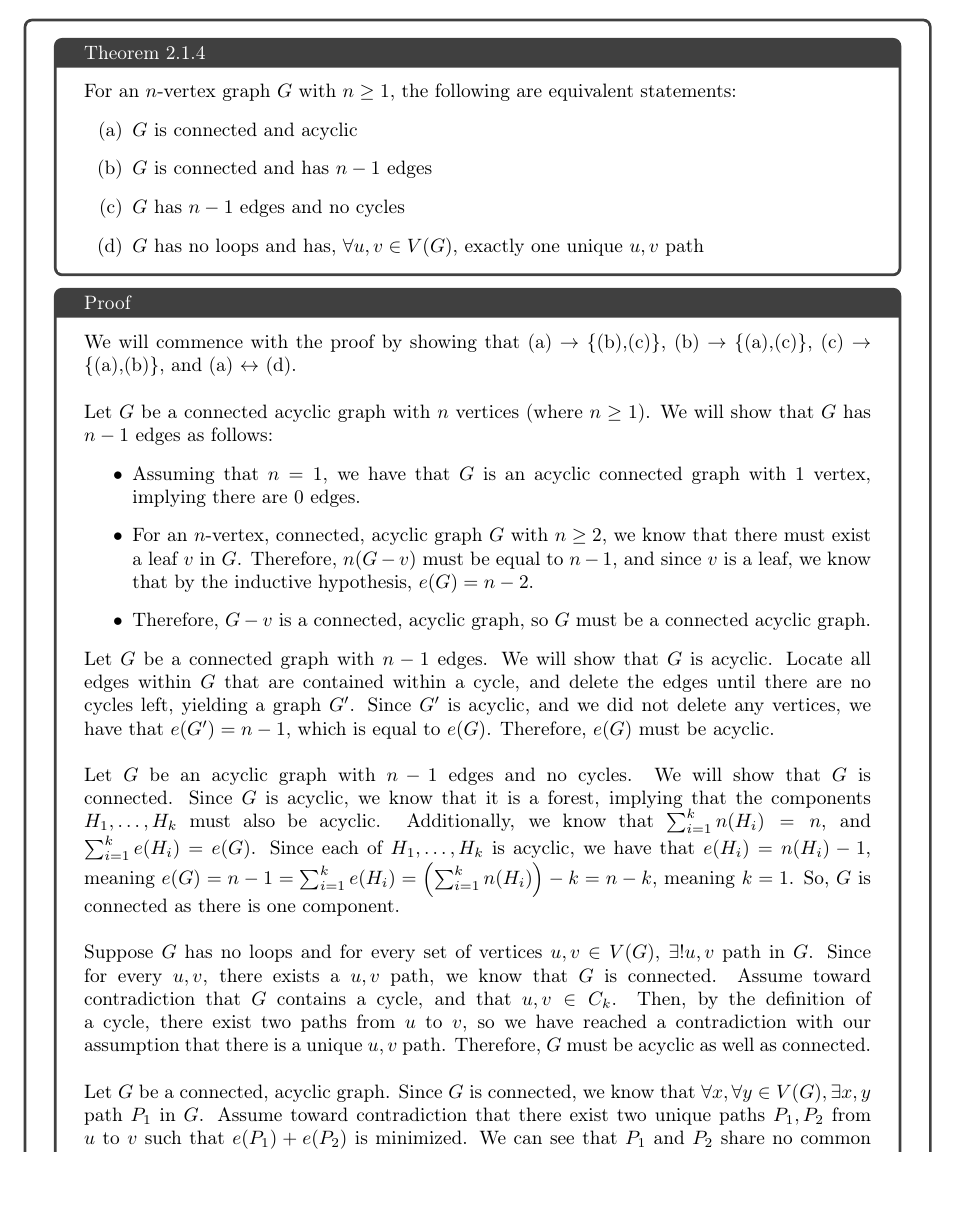
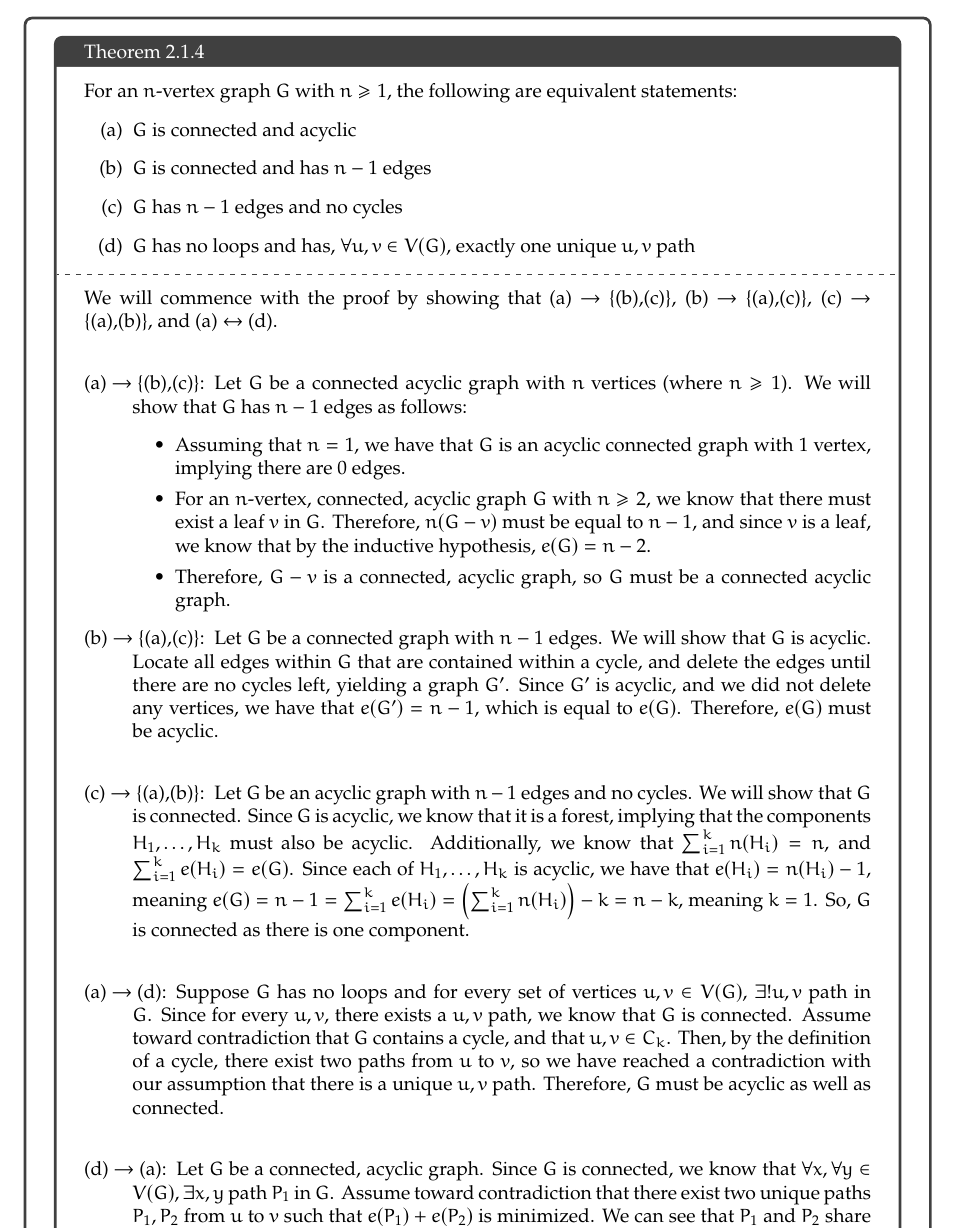
Before and after one commit to ai-bearing/ai-bearing1.github.io, a LaTeX problem sheet (docs/Classes_and_Homework/College/Y2S2, Math 382/midterm review/midterm_1_review.tex): part of page 12 of 14, cut so that both start at the same text, the shorter picture padded with empty space. Compiled offline with pdfLaTeX.

Commit message:
font change + some edits

```diff
--- a/docs/Classes_and_Homework/College/Y2S2, Math 382/midterm review/midterm_1_review.tex
+++ b/docs/Classes_and_Homework/College/Y2S2, Math 382/midterm review/midterm_1_review.tex
@@ -7,6 +7,7 @@
 %font setup
 %
 %\usepackage[light,math]{anttor}
+\usepackage{newpxtext,eulerpx}
 \usepackage[T1]{fontenc}
 \usepackage[utf8]{inputenc}
 
@@ -455,24 +456,25 @@
       \item $G$ has $n-1$ edges and no cycles
       \item $G$ has no loops and has, $\forall u,v\in V(G)$, exactly one unique $u,v$ path
     \end{enumerate}
-  \end{problem}
-  \begin{problem}{Proof}
+    \tcblower
     We will commence with the proof by showing that (a) $\rightarrow$ \{(b),(c)\}, (b) $\rightarrow$ \{(a),(c)\}, (c) $\rightarrow$ \{(a),(b)\}, and (a) $\leftrightarrow$ (d).\\
-
-      Let $G$ be a connected acyclic graph with $n$ vertices (where $n\geq 1$). We will show that $G$ has $n-1$ edges as follows:
+    \begin{description}[font=\normalfont]
+      \item[(a) $\rightarrow$ \{(b),(c)\}:] Let $G$ be a connected acyclic graph with $n$ vertices (where $n\geq 1$). We will show that $G$ has $n-1$ edges as follows:
       \begin{itemize}
         \item Assuming that $n = 1$, we have that $G$ is an acyclic connected graph with $1$ vertex, implying there are $0$ edges.
         \item For an $n$-vertex, connected, acyclic graph $G$ with $n\geq 2$, we know that there must exist a leaf $v$ in $G$. Therefore, $n(G-v)$ must be equal to $n-1$, and since $v$ is a leaf, we know that by the inductive hypothesis, $e(G) = n-2$.
         \item Therefore, $G-v$ is a connected, acyclic graph, so $G$ must be a connected acyclic graph.
       \end{itemize}
 
+    \item[(b) $\rightarrow$ \{(a),(c)\}:]
       Let $G$ be a connected graph with $n-1$ edges. We will show that $G$ is acyclic. Locate all edges within $G$ that are contained within a cycle, and delete the edges until there are no cycles left, yielding a graph $G'$. Since $G'$ is acyclic, and we did not delete any vertices, we have that $e(G') = n-1$, which is equal to $e(G)$. Therefore, $e(G)$ must be acyclic.\\
-
+    \item[(c) $\rightarrow$ \{(a),(b)\}:]
       Let $G$ be an acyclic graph with $n-1$ edges and no cycles. We will show that $G$ is connected. Since $G$ is acyclic, we know that it is a forest, implying that the components $H_1,\dots,H_k$ must also be acyclic. Additionally, we know that $\sum_{i = 1}^{k} n(H_i) = n$, and $\sum_{i = 1}^{k} e(H_i) = e(G)$. Since each of $H_1,\dots,H_k$ is acyclic, we have that $e(H_i) = n(H_i) - 1$, meaning $e(G) = n-1 = \sum_{i = 1}^{k} e(H_i) = \left(\sum_{i = 1}^{k} n(H_i)\right) - k = n - k$, meaning $k = 1$. So, $G$ is connected as there is one component.\\
-
+    \item[(a) $\rightarrow$ (d):]
       Suppose $G$ has no loops and for every set of vertices $u,v\in V(G)$, $\exists!u,v$ path in $G$. Since for every $u,v$, there exists a $u,v$ path, we know that $G$ is connected. Assume toward contradiction that $G$ contains a cycle, and that $u,v\in C_k$. Then, by the definition of a cycle, there exist two paths from $u$ to $v$, so we have reached a contradiction with our assumption that there is a unique $u,v$ path. Therefore, $G$ must be acyclic as well as connected.\\
-
+    \item[(d) $\rightarrow$ (a):]
       Let $G$ be a connected, acyclic graph. Since $G$ is connected, we know that $\forall x, \forall y\in V(G), \exists x,y$ path $P_1$ in $G$. Assume toward contradiction that there exist two unique paths $P_1, P_2$ from $u$ to $v$ such that $e(P_1) + e(P_2)$ is minimized. We can see that $P_1$ and $P_2$ share no common vertices aside from $u$ and $v$, so $P_1 + P_2$ is a cycle, meaning that $G$ is not acyclic, meaning we have reached a contradiction. Therefore, we know that $\exists! u,v$ path in $G$.
+    \end{description}
   \end{problem}
   Since any two vertices are connected via exactly one path, we will call this path $xTy$ for tree $T$.
   \begin{problem}{Corollary 2.1.5}
```
Also changed, not shown: docs/Classes_and_Homework/College/Y2S2, Math 382/midterm review/midterm_1_review.pdf.
